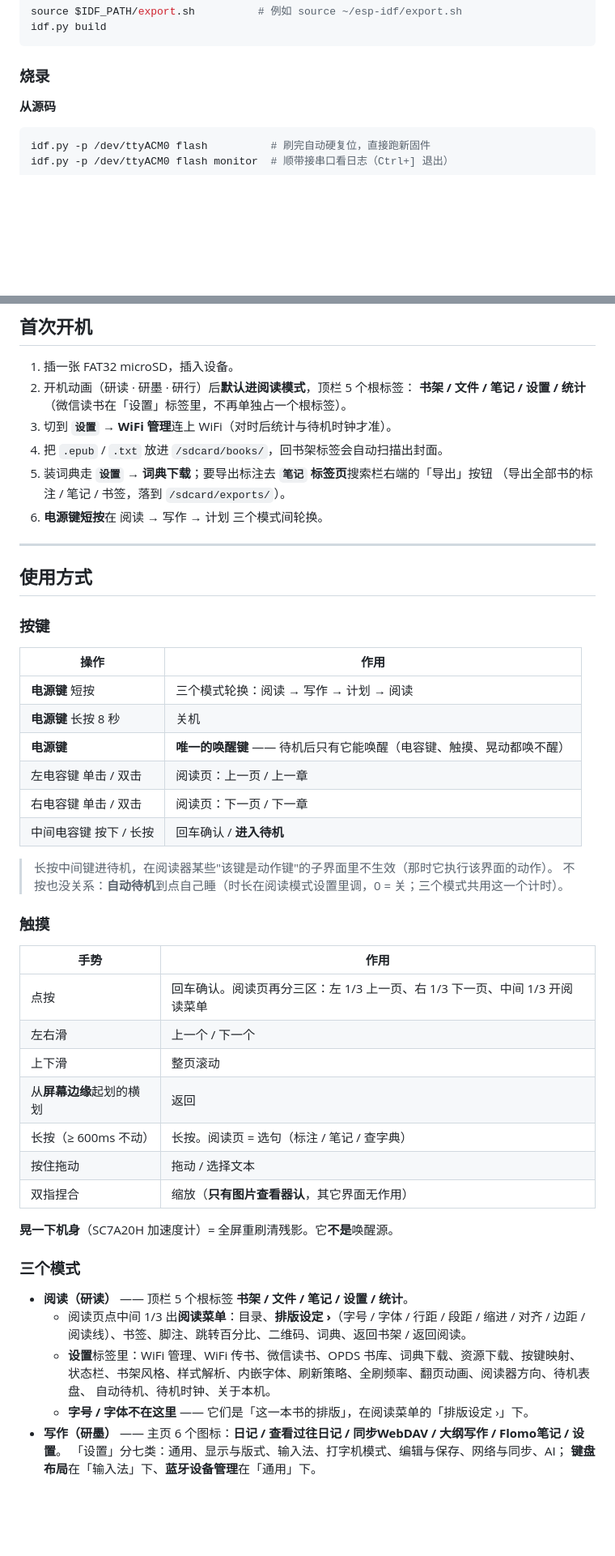
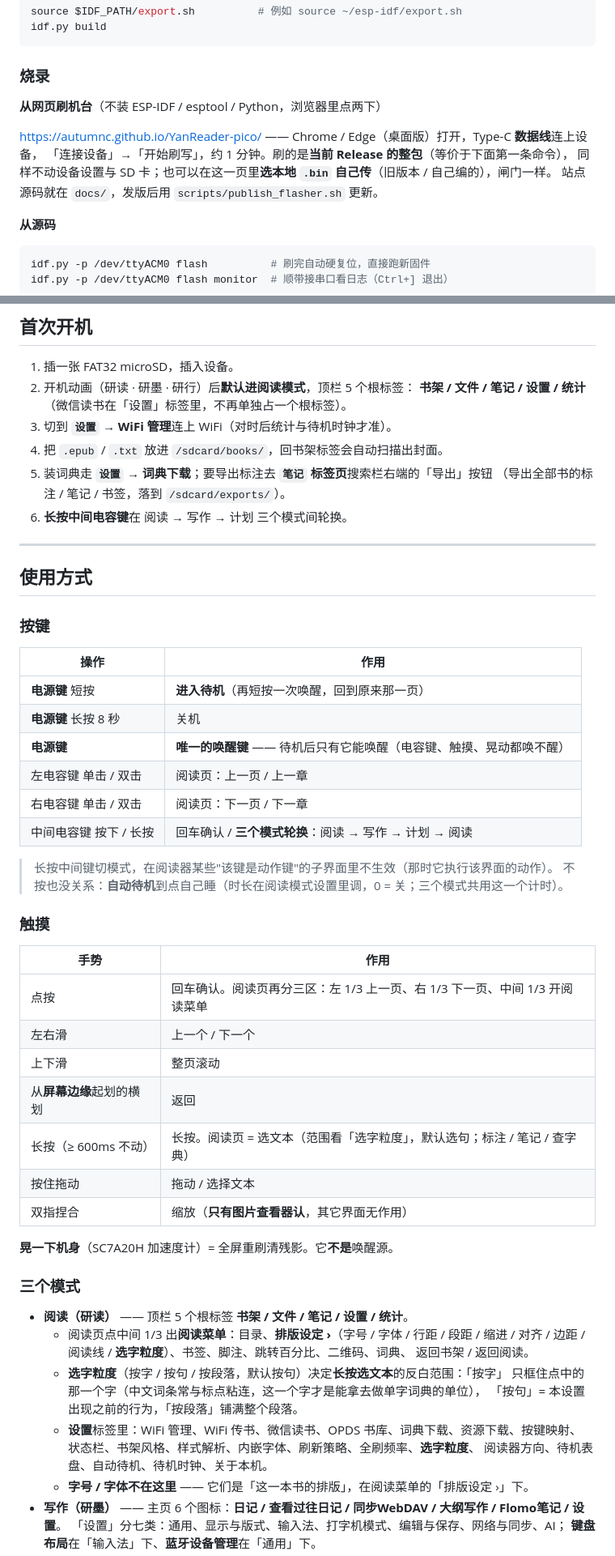
Before and after one commit to autumnc/YanReader-pico, a Markdown page: README.md, 2 parts joined by grey strips. Shown at 81% size. GitHub-like rendering; blank space fills up the shorter version.

````diff
--- a/README.md
+++ b/README.md
@@ -109,6 +120,13 @@ idf.py build
 ```
 
 ### 烧录
+
+**从网页刷机台**（不装 ESP-IDF / esptool / Python，浏览器里点两下）
+
+<https://autumnc.github.io/YanReader-pico/> —— Chrome / Edge（桌面版）打开，Type-C **数据线**连上设备，
+「连接设备」→「开始刷写」，约 1 分钟。刷的是**当前 Release 的整包**（等价于下面第一条命令），
+同样不动设备设置与 SD 卡；也可以在这一页里**选本地 `.bin` 自己传**（旧版本 / 自己编的），闸门一样。
+站点源码就在 `docs/`，发版后用 `scripts/publish_flasher.sh` 更新。
 
 **从源码**
 
@@ -214,7 +232,7 @@ cat /dev/ttyACM0
 4. 把 `.epub` / `.txt` 放进 `/sdcard/books/`，回书架标签会自动扫描出封面。
 5. 装词典走 **`设置` → 词典下载**；要导出标注去 **`笔记` 标签页**搜索栏右端的「导出」按钮
    （导出全部书的标注 / 笔记 / 书签，落到 `/sdcard/exports/`）。
-6. **电源键短按**在 阅读 → 写作 → 计划 三个模式间轮换。
+6. **长按中间电容键**在 阅读 → 写作 → 计划 三个模式间轮换。
 
 ---
 
@@ -224,14 +242,14 @@ cat /dev/ttyACM0
 
 | 操作 | 作用 |
 |---|---|
-| **电源键** 短按 | 三个模式轮换：阅读 → 写作 → 计划 → 阅读 |
+| **电源键** 短按 | **进入待机**（再短按一次唤醒，回到原来那一页）|
 | **电源键** 长按 8 秒 | 关机 |
 | **电源键** | **唯一的唤醒键** —— 待机后只有它能唤醒（电容键、触摸、晃动都唤不醒）|
 | 左电容键 单击 / 双击 | 阅读页：上一页 / 上一章 |
 | 右电容键 单击 / 双击 | 阅读页：下一页 / 下一章 |
-| 中间电容键 按下 / 长按 | 回车确认 / **进入待机** |
+| 中间电容键 按下 / 长按 | 回车确认 / **三个模式轮换**：阅读 → 写作 → 计划 → 阅读 |
 
-> 长按中间键进待机，在阅读器某些"该键是动作键"的子界面里不生效（那时它执行该界面的动作）。
+> 长按中间键切模式，在阅读器某些"该键是动作键"的子界面里不生效（那时它执行该界面的动作）。
 > 不按也没关系：**自动待机**到点自己睡（时长在阅读模式设置里调，0 = 关；三个模式共用这一个计时）。
 
 ### 触摸
@@ -242,7 +260,7 @@ cat /dev/ttyACM0
 | 左右滑 | 上一个 / 下一个 |
 | 上下滑 | 整页滚动 |
 | 从**屏幕边缘**起划的横划 | 返回 |
-| 长按（≥ 600ms 不动） | 长按。阅读页 = 选句（标注 / 笔记 / 查字典）|
+| 长按（≥ 600ms 不动） | 长按。阅读页 = 选文本（范围看「选字粒度」，默认选句；标注 / 笔记 / 查字典）|
 | 按住拖动 | 拖动 / 选择文本 |
 | 双指捏合 | 缩放（**只有图片查看器认**，其它界面无作用）|
 
@@ -252,10 +270,14 @@ cat /dev/ttyACM0
 
 - **阅读（研读）** —— 顶栏 5 个根标签 **书架 / 文件 / 笔记 / 设置 / 统计**。
   - 阅读页点中间 1/3 出**阅读菜单**：目录、**排版设定 ›**（字号 / 字体 / 行距 / 段距 /
-    缩进 / 对齐 / 边距 / 阅读线）、书签、脚注、跳转百分比、二维码、词典、返回书架 / 返回阅读。
+    缩进 / 对齐 / 边距 / 阅读线 / **选字粒度**）、书签、脚注、跳转百分比、二维码、词典、
+    返回书架 / 返回阅读。
+  - **选字粒度**（按字 / 按句 / 按段落，默认按句）决定**长按选文本**的反白范围：「按字」
+    只框住点中的那一个字（中文词条常与标点粘连，这一个字才是能拿去做单字词典的单位），
+    「按句」= 本设置出现之前的行为，「按段落」铺满整个段落。
   - **设置**标签里：WiFi 管理、WiFi 传书、微信读书、OPDS 书库、词典下载、资源下载、按键映射、
-    状态栏、书架风格、样式解析、内嵌字体、刷新策略、全刷频率、翻页动画、阅读器方向、待机表盘、
-    自动待机、待机时钟、关于本机。
+    状态栏、书架风格、样式解析、内嵌字体、刷新策略、全刷频率、**选字粒度**、
+    阅读器方向、待机表盘、自动待机、待机时钟、关于本机。
   - **字号 / 字体不在这里** —— 它们是「这一本书的排版」，在阅读菜单的「排版设定 ›」下。
 - **写作（研墨）** —— 主页 6 个图标：**日记 / 查看过往日记 / 同步WebDAV / 大纲写作 / Flomo笔记 / 设置**。
   「设置」分七类：通用、显示与版式、输入法、打字机模式、编辑与保存、网络与同步、AI；
````
Also changed, not shown: other parts of README.md (+18 -6 lines).
